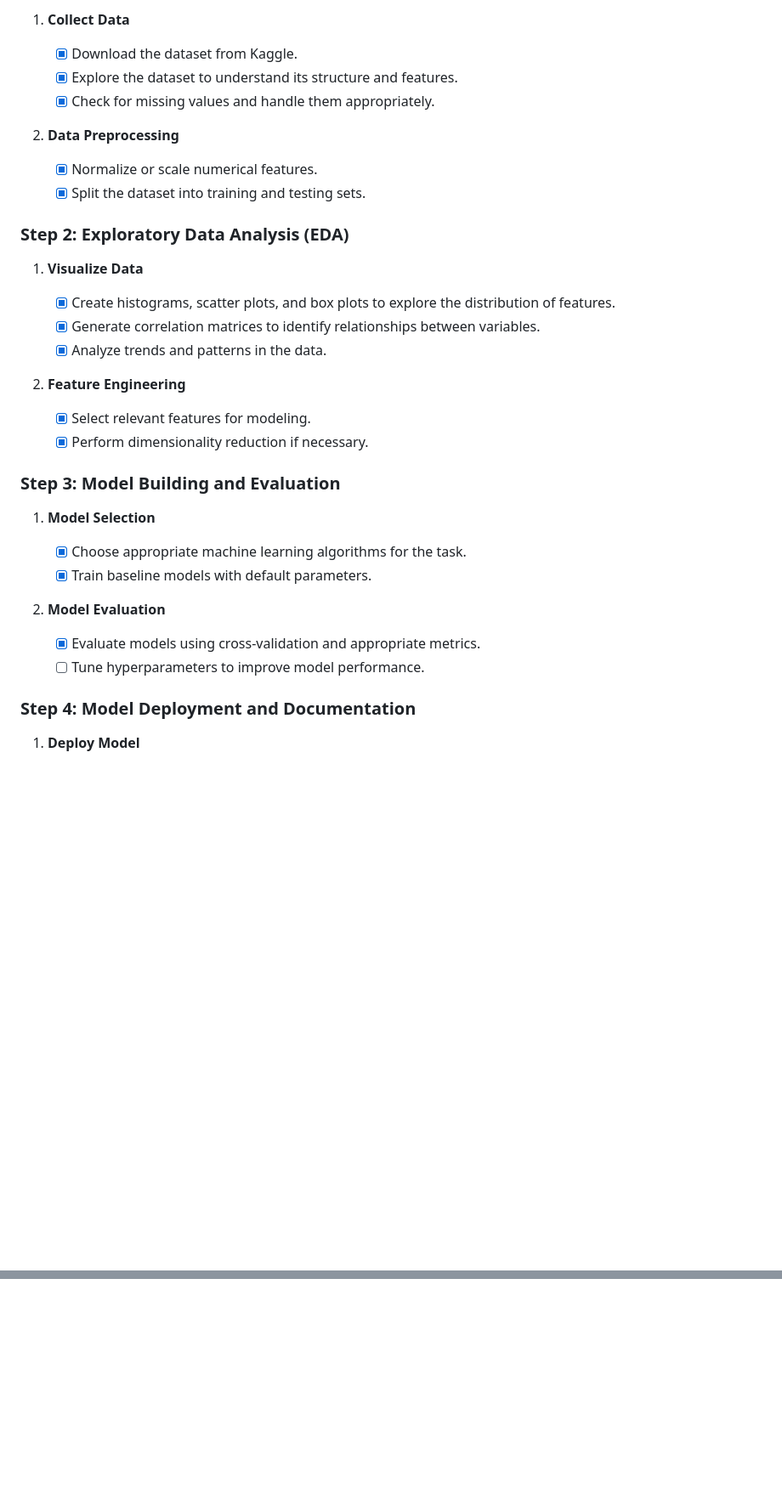
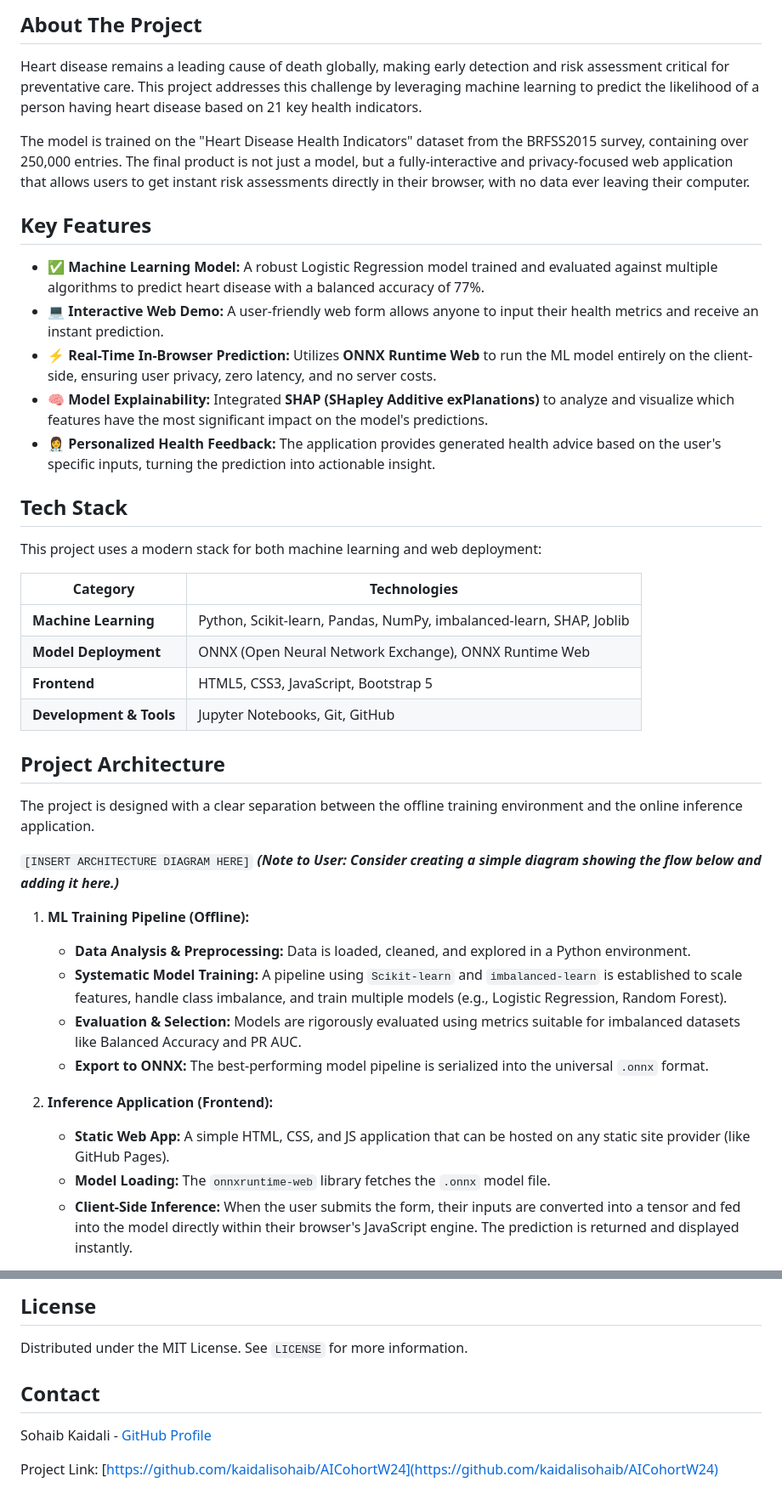
Before and after one commit to kaidalisohaib/AICohortW24, a Markdown page: README.md, 2 parts joined by grey strips. Shown: that part at 85% size. GitHub-like rendering; blank space fills up the shorter version.

```diff
--- a/README.md
+++ b/README.md
@@ -21,38 +39,44 @@ Heart disease is the leading cause of death globally. Early detection can potent
 
-1. **Collect Data**
+## About The Project
 
-   - [x] Download the dataset from Kaggle.
-   - [x] Explore the dataset to understand its structure and features.
-   - [x] Check for missing values and handle them appropriately.
+Heart disease remains a leading cause of death globally, making early detection and risk assessment critical for preventative care. This project addresses this challenge by leveraging machine learning to predict the likelihood of a person having heart disease based on 21 key health indicators.
 
-2. **Data Preprocessing**
-   - [x] Normalize or scale numerical features.
-   - [x] Split the dataset into training and testing sets.
+The model is trained on the "Heart Disease Health Indicators" dataset from the BRFSS2015 survey, containing over 250,000 entries. The final product is not just a model, but a fully-interactive and privacy-focused web application that allows users to get instant risk assessments directly in their browser, with no data ever leaving their computer.
 
-### Step 2: Exploratory Data Analysis (EDA)
+## Key Features
 
-1. **Visualize Data**
+- **✅ Machine Learning Model:** A robust Logistic Regression model trained and evaluated against multiple algorithms to predict heart disease with a balanced accuracy of 77%.
+- **💻 Interactive Web Demo:** A user-friendly web form allows anyone to input their health metrics and receive an instant prediction.
+- **⚡ Real-Time In-Browser Prediction:** Utilizes **ONNX Runtime Web** to run the ML model entirely on the client-side, ensuring user privacy, zero latency, and no server costs.
+- **🧠 Model Explainability:** Integrated **SHAP (SHapley Additive exPlanations)** to analyze and visualize which features have the most significant impact on the model's predictions.
+- **👩‍⚕️ Personalized Health Feedback:** The application provides generated health advice based on the user's specific inputs, turning the prediction into actionable insight.
 
-   - [x] Create histograms, scatter plots, and box plots to explore the distribution of features.
-   - [x] Generate correlation matrices to identify relationships between variables.
-   - [x] Analyze trends and patterns in the data.
+## Tech Stack
 
-2. **Feature Engineering**
-   - [x] Select relevant features for modeling.
-   - [x] Perform dimensionality reduction if necessary.
+This project uses a modern stack for both machine learning and web deployment:
 
-### Step 3: Model Building and Evaluation
+| Category          | Technologies                                                                                             |
+| ----------------- | -------------------------------------------------------------------------------------------------------- |
+| **Machine Learning**  | Python, Scikit-learn, Pandas, NumPy, imbalanced-learn, SHAP, Joblib                                      |
+| **Model Deployment**  | ONNX (Open Neural Network Exchange), ONNX Runtime Web                                                    |
+| **Frontend**          | HTML5, CSS3, JavaScript, Bootstrap 5                                                                     |
+| **Development & Tools** | Jupyter Notebooks, Git, GitHub                                                                           |
 
-1. **Model Selection**
+## Project Architecture
 
-   - [x] Choose appropriate machine learning algorithms for the task.
-   - [x] Train baseline models with default parameters.
+The project is designed with a clear separation between the offline training environment and the online inference application.
 
-2. **Model Evaluation**
-   - [x] Evaluate models using cross-validation and appropriate metrics.
-   - [ ] Tune hyperparameters to improve model performance.
+`[INSERT ARCHITECTURE DIAGRAM HERE]`
+_**(Note to User: Consider creating a simple diagram showing the flow below and adding it here.)**_
 
-### Step 4: Model Deployment and Documentation
+1.  **ML Training Pipeline (Offline):**
+    *   **Data Analysis & Preprocessing:** Data is loaded, cleaned, and explored in a Python environment.
+    *   **Systematic Model Training:** A pipeline using `Scikit-learn` and `imbalanced-learn` is established to scale features, handle class imbalance, and train multiple models (e.g., Logistic Regression, Random Forest).
+    *   **Evaluation & Selection:** Models are rigorously evaluated using metrics suitable for imbalanced datasets like Balanced Accuracy and PR AUC.
+    *   **Export to ONNX:** The best-performing model pipeline is serialized into the universal `.onnx` format.
 
-1. **Deploy Model**
+2.  **Inference Application (Frontend):**
+    *   **Static Web App:** A simple HTML, CSS, and JS application that can be hosted on any static site provider (like GitHub Pages).
+    *   **Model Loading:** The `onnxruntime-web` library fetches the `.onnx` model file.
+    *   **Client-Side Inference:** When the user submits the form, their inputs are converted into a tensor and fed into the model directly within their browser's JavaScript engine. The prediction is returned and displayed instantly.
 
@@ -134,0 +148,9 @@ The dataset used in this project is sourced from Kaggle and can be found [here](
+## License
+
+Distributed under the MIT License. See `LICENSE` for more information.
+
+## Contact
+
+Sohaib Kaidali - [GitHub Profile](https://github.com/kaidalisohaib)
+
+Project Link: [https://github.com/kaidalisohaib/AICohortW24](https://github.com/kaidalisohaib/AICohortW24)
```
Also changed, not shown: other parts of README.md (+89 -82 lines), assets/demo.png (added), assets/home.png (added).
